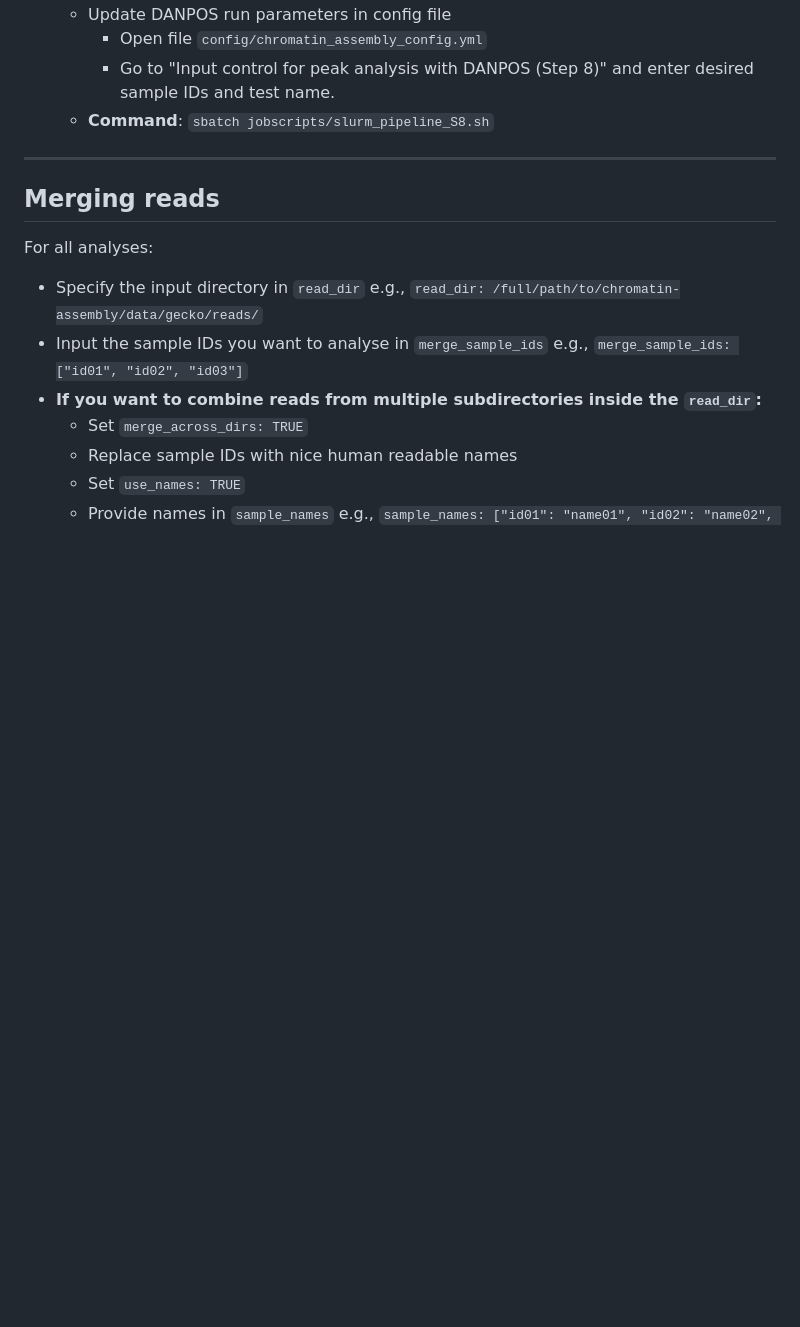
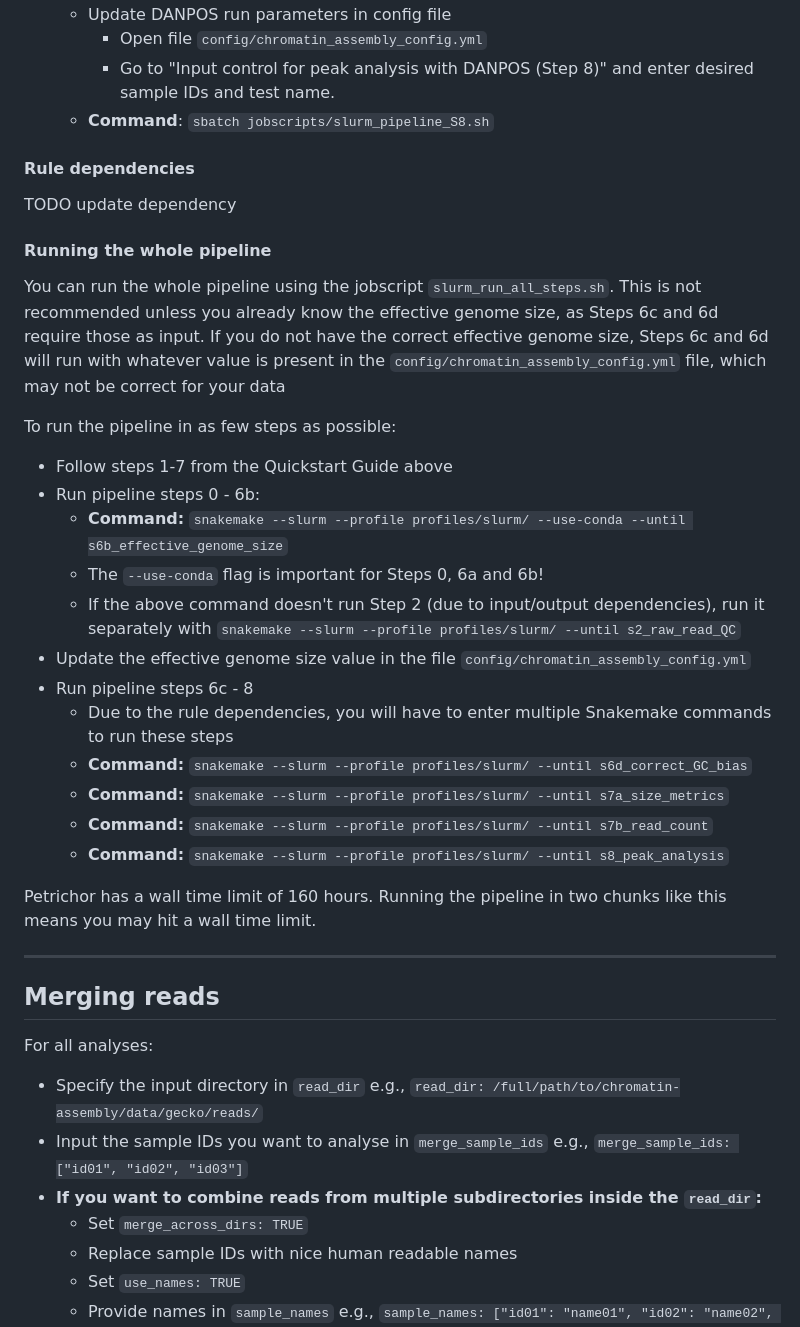
Before and after one commit to caitlinch/chromatin-assembly, a Markdown page: README.md, the part around one of its changes. Drawn GitHub-style; blank space fills up the shorter version.

```diff
--- a/README.md
+++ b/README.md
@@ -119,6 +118,37 @@ the pipeline.
       - Open file `config/chromatin_assembly_config.yml`
       - Go to "Input control for peak analysis with DANPOS (Step 8)" and enter desired sample IDs and test name.
     - **Command**: `sbatch jobscripts/slurm_pipeline_S8.sh`
+
+#### Rule dependencies
+
+TODO update dependency
+
+#### Running the whole pipeline
+You can run the whole pipeline using the jobscript `slurm_run_all_steps.sh`.
+This is not recommended unless you already know the effective genome size, as
+Steps 6c and 6d require those as input. If you do not have the correct effective
+genome size, Steps 6c and 6d will run with whatever value is present in the
+`config/chromatin_assembly_config.yml` file, which may not be correct for your data
+
+To run the pipeline in as few steps as possible:
+
+- Follow steps 1-7 from the Quickstart Guide above
+- Run pipeline steps 0 - 6b:
+    - **Command:** `snakemake --slurm --profile profiles/slurm/ --use-conda --until s6b_effective_genome_size`
+    - The `--use-conda` flag is important for Steps 0, 6a and 6b!
+    - If the above command doesn't run Step 2 (due to input/output dependencies), run it separately with
+    `snakemake --slurm --profile profiles/slurm/ --until s2_raw_read_QC`
+- Update the effective genome size value in the file `config/chromatin_assembly_config.yml`
+- Run pipeline steps 6c - 8
+    - Due to the rule dependencies, you will have to enter multiple Snakemake commands
+    to run these steps
+    - **Command:** `snakemake --slurm --profile profiles/slurm/ --until s6d_correct_GC_bias`
+    - **Command:** `snakemake --slurm --profile profiles/slurm/ --until s7a_size_metrics`
+    - **Command:** `snakemake --slurm --profile profiles/slurm/ --until s7b_read_count`
+    - **Command:** `snakemake --slurm --profile profiles/slurm/ --until s8_peak_analysis`
+
+Petrichor has a wall time limit of 160 hours. Running the pipeline in two chunks
+like this means you may hit a wall time limit.
 
 -----
 
```
Also changed, not shown: other parts of README.md (+12 -13 lines).
